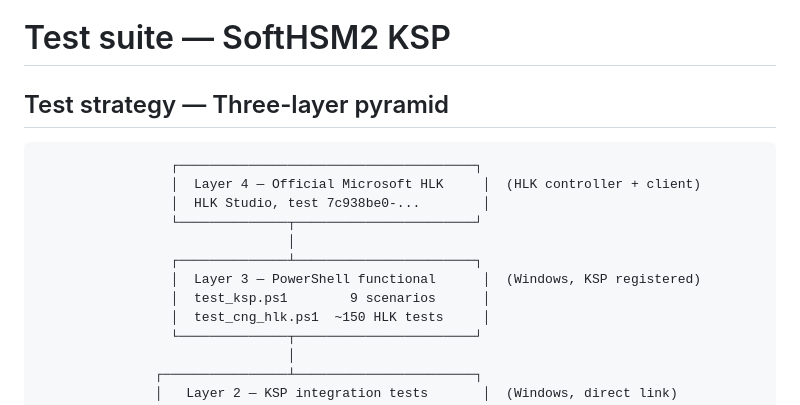
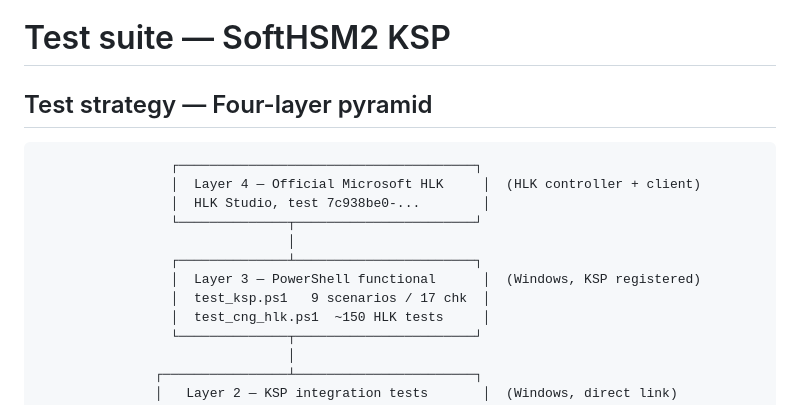
Before and after one commit to Gaillotte/Noida, a Markdown page: softhsm_ksp/docs/09-tests.md, the part around the change. Rendered like a GitHub page.

````diff
--- a/softhsm_ksp/docs/09-tests.md
+++ b/softhsm_ksp/docs/09-tests.md
@@ -1,6 +1,6 @@
 # Test suite — SoftHSM2 KSP
 
-## Test strategy — Three-layer pyramid
+## Test strategy — Four-layer pyramid
 
 ```
                  ┌──────────────────────────────────────┐
@@ -10,7 +10,7 @@
                                 │
                  ┌──────────────┴───────────────────────┐
                  │  Layer 3 — PowerShell functional      │  (Windows, KSP registered)
-                 │  test_ksp.ps1        9 scenarios      │
+                 │  test_ksp.ps1   9 scenarios / 17 chk  │
                  │  test_cng_hlk.ps1  ~150 HLK tests     │
                  └──────────────┬───────────────────────┘
                                 │
````
Also changed, not shown: CLAUDE.md (+2 -2 lines), softhsm_ksp/README.md (+2 -2 lines).
